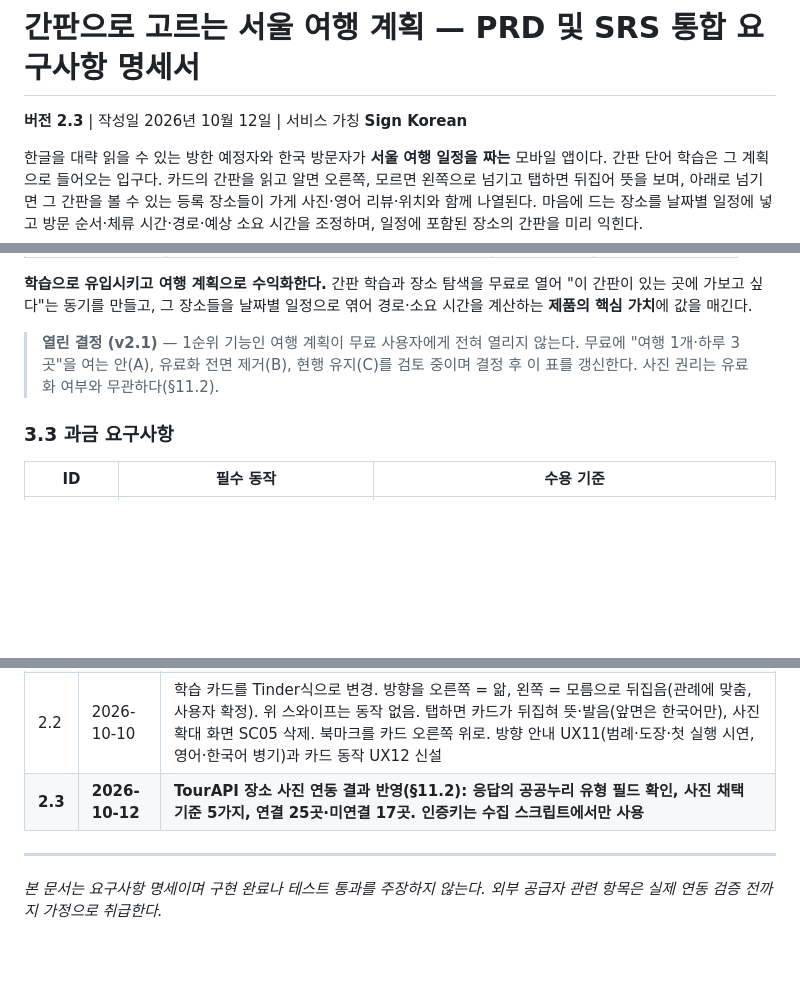
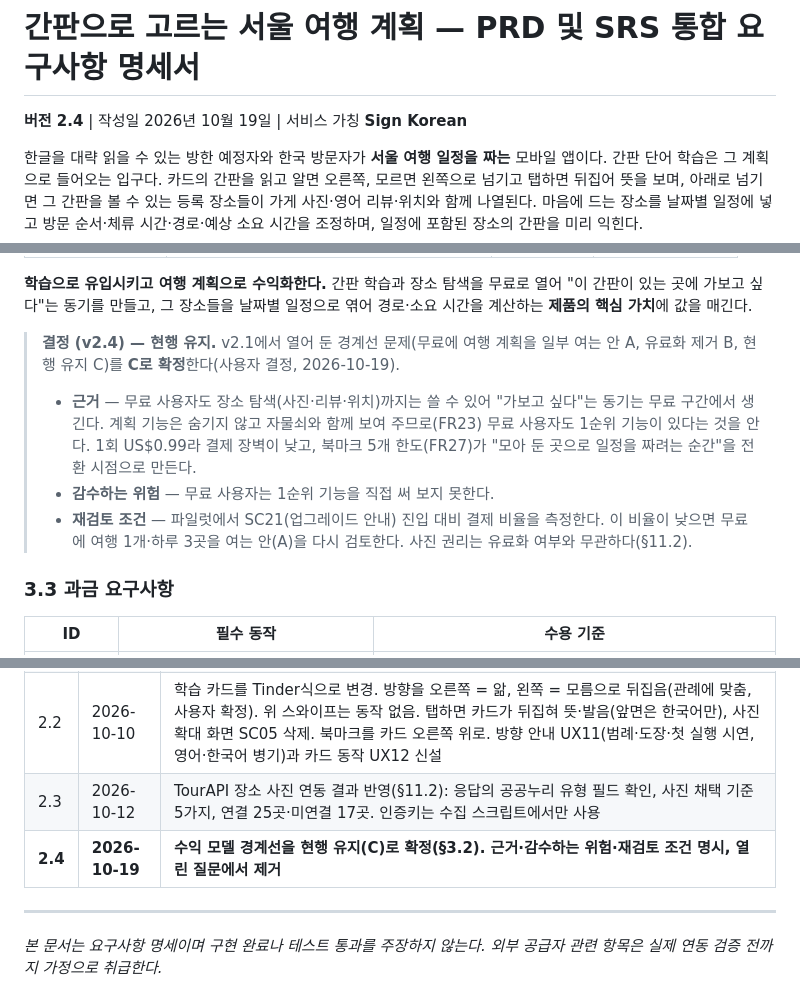
Before and after one commit to ksm031116-creator/Korean-Sign-Language-Study-and-Travel-Plan, a Markdown page: PRD_SRS.md, 3 parts joined by grey strips. Rendered like a GitHub page; blank space fills up the shorter version.

```diff
--- a/PRD_SRS.md
+++ b/PRD_SRS.md
@@ -1,6 +1,6 @@
 # 간판으로 고르는 서울 여행 계획 — PRD 및 SRS 통합 요구사항 명세서
 
-**버전 2.3** | 작성일 2026년 10월 12일 | 서비스 가칭 **Sign Korean**
+**버전 2.4** | 작성일 2026년 10월 19일 | 서비스 가칭 **Sign Korean**
 
 한글을 대략 읽을 수 있는 방한 예정자와 한국 방문자가 **서울 여행 일정을 짜는** 모바일 앱이다. 간판 단어 학습은 그 계획으로 들어오는 입구다. 카드의 간판을 읽고 알면 오른쪽, 모르면 왼쪽으로 넘기고 탭하면 뒤집어 뜻을 보며, 아래로 넘기면 그 간판을 볼 수 있는 등록 장소들이 가게 사진·영어 리뷰·위치와 함께 나열된다. 마음에 드는 장소를 날짜별 일정에 넣고 방문 순서·체류 시간·경로·예상 소요 시간을 조정하며, 일정에 포함된 장소의 간판을 미리 익힌다.
 
@@ -114,7 +114,11 @@
 
 **학습으로 유입시키고 여행 계획으로 수익화한다.** 간판 학습과 장소 탐색을 무료로 열어 "이 간판이 있는 곳에 가보고 싶다"는 동기를 만들고, 그 장소들을 날짜별 일정으로 엮어 경로·소요 시간을 계산하는 **제품의 핵심 가치**에 값을 매긴다.
 
-> **열린 결정 (v2.1)** — 1순위 기능인 여행 계획이 무료 사용자에게 전혀 열리지 않는다. 무료에 "여행 1개·하루 3곳"을 여는 안(A), 유료화 전면 제거(B), 현행 유지(C)를 검토 중이며 결정 후 이 표를 갱신한다. 사진 권리는 유료화 여부와 무관하다(§11.2).
+> **결정 (v2.4) — 현행 유지.** v2.1에서 열어 둔 경계선 문제(무료에 여행 계획을 일부 여는 안 A, 유료화 제거 B, 현행 유지 C)를 **C로 확정**한다(사용자 결정, 2026-10-19).
+>
+> - **근거** — 무료 사용자도 장소 탐색(사진·리뷰·위치)까지는 쓸 수 있어 "가보고 싶다"는 동기는 무료 구간에서 생긴다. 계획 기능은 숨기지 않고 자물쇠와 함께 보여 주므로(FR23) 무료 사용자도 1순위 기능이 있다는 것을 안다. 1회 US$0.99라 결제 장벽이 낮고, 북마크 5개 한도(FR27)가 "모아 둔 곳으로 일정을 짜려는 순간"을 전환 시점으로 만든다.
+> - **감수하는 위험** — 무료 사용자는 1순위 기능을 직접 써 보지 못한다.
+> - **재검토 조건** — 파일럿에서 SC21(업그레이드 안내) 진입 대비 결제 비율을 측정한다. 이 비율이 낮으면 무료에 여행 1개·하루 3곳을 여는 안(A)을 다시 검토한다. 사진 권리는 유료화 여부와 무관하다(§11.2).
 
 ### 3.3 과금 요구사항
 
@@ -686,7 +689,8 @@ UI 문구의 `[name]`, `[date]`, `[provider]`는 실제 데이터 자리이며
 | 2.0 | 2026-10-07 | 수익 모델을 무료 MVP에서 무료 + US$0.99 인앱 결제로 변경(1.1의 "인앱 결제 초기 제외" 결정 번복). 북마크·지도·여행 계획을 유료로 이동하고 무료 북마크 5개 한도 신설. 발음(로마자+TTS 음성)을 후속 범위에서 무료 핵심 기능으로 승격. 기초 표지판 Basics 카테고리 100장 신설, 총 카드 60장 → 200장. FR23~FR31, NFR09·10, AT15~18, UX09·10, SC21, UI08 추가 |
 | 2.1 | 2026-10-10 | 우선순위를 여행 계획 1순위·학습 2순위로 재정렬(제목·§1·§2·§3.2). 학습 카드에서 사진을 없애고 단어 1개 = 카드 1장으로 변경. 아래 스와이프를 리뷰에서 "그 간판을 볼 수 있는 장소 목록(가게 사진·리뷰·위치)"으로 변경(FR02·FR09·SC08). 등록 장소 49곳·지역 8개·유형 12종 정의, 랜드마크 간판 100장 목표 폐기. 데이터 모델 Area·PlaceType·sign_words 추가. 사진 권리 원칙(§11.2)과 카드→장소 연결 감사(§11.1) 신설 |
 | 2.2 | 2026-10-10 | 학습 카드를 Tinder식으로 변경. 방향을 오른쪽 = 앎, 왼쪽 = 모름으로 뒤집음(관례에 맞춤, 사용자 확정). 위 스와이프는 동작 없음. 탭하면 카드가 뒤집혀 뜻·발음(앞면은 한국어만), 사진 확대 화면 SC05 삭제. 북마크를 카드 오른쪽 위로. 방향 안내 UX11(범례·도장·첫 실행 시연, 영어·한국어 병기)과 카드 동작 UX12 신설 |
-| **2.3** | **2026-10-12** | **TourAPI 장소 사진 연동 결과 반영(§11.2): 응답의 공공누리 유형 필드 확인, 사진 채택 기준 5가지, 연결 25곳·미연결 17곳. 인증키는 수집 스크립트에서만 사용** |
+| 2.3 | 2026-10-12 | TourAPI 장소 사진 연동 결과 반영(§11.2): 응답의 공공누리 유형 필드 확인, 사진 채택 기준 5가지, 연결 25곳·미연결 17곳. 인증키는 수집 스크립트에서만 사용 |
+| **2.4** | **2026-10-19** | **수익 모델 경계선을 현행 유지(C)로 확정(§3.2). 근거·감수하는 위험·재검토 조건 명시, 열린 질문에서 제거** |
 
 ---
 
```
Also changed, not shown: other parts of PRD_SRS.md (+1 -2 lines), DEVELOPMENT_LOG.md (+1 -1 lines), README.md (+2 -3 lines).
